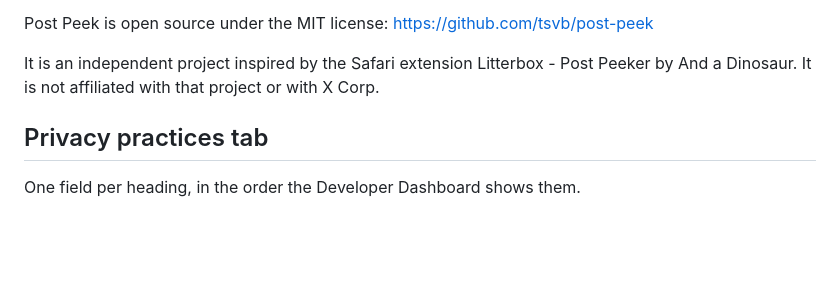
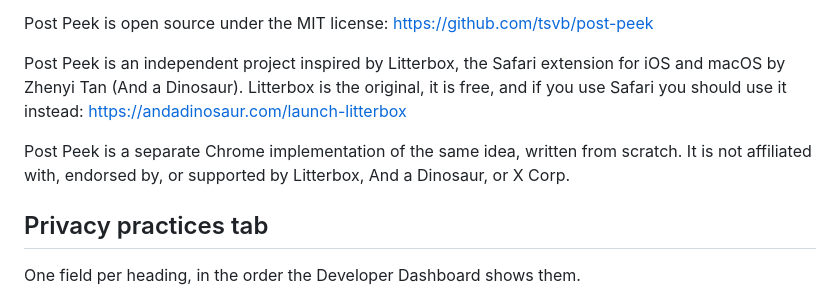
Before and after one commit to tsvb/post-peek, a Markdown page: store/LISTING.md, the part around the change. Drawn GitHub-style; blank space fills up the shorter version.

```diff
--- a/store/LISTING.md
+++ b/store/LISTING.md
@@ -52,7 +52,10 @@ Posts from protected accounts, age-restricted posts, and deleted posts cannot be
 Post Peek is open source under the MIT license:
 https://github.com/tsvb/post-peek
 
-It is an independent project inspired by the Safari extension Litterbox - Post Peeker by And a Dinosaur. It is not affiliated with that project or with X Corp.
+Post Peek is an independent project inspired by Litterbox, the Safari extension for iOS and macOS by Zhenyi Tan (And a Dinosaur). Litterbox is the original, it is free, and if you use Safari you should use it instead:
+https://andadinosaur.com/launch-litterbox
+
+Post Peek is a separate Chrome implementation of the same idea, written from scratch. It is not affiliated with, endorsed by, or supported by Litterbox, And a Dinosaur, or X Corp.
 
 ## Privacy practices tab
 
```
Also changed, not shown: CHANGELOG.md (+13 -2 lines), README.md (+24 -3 lines).
